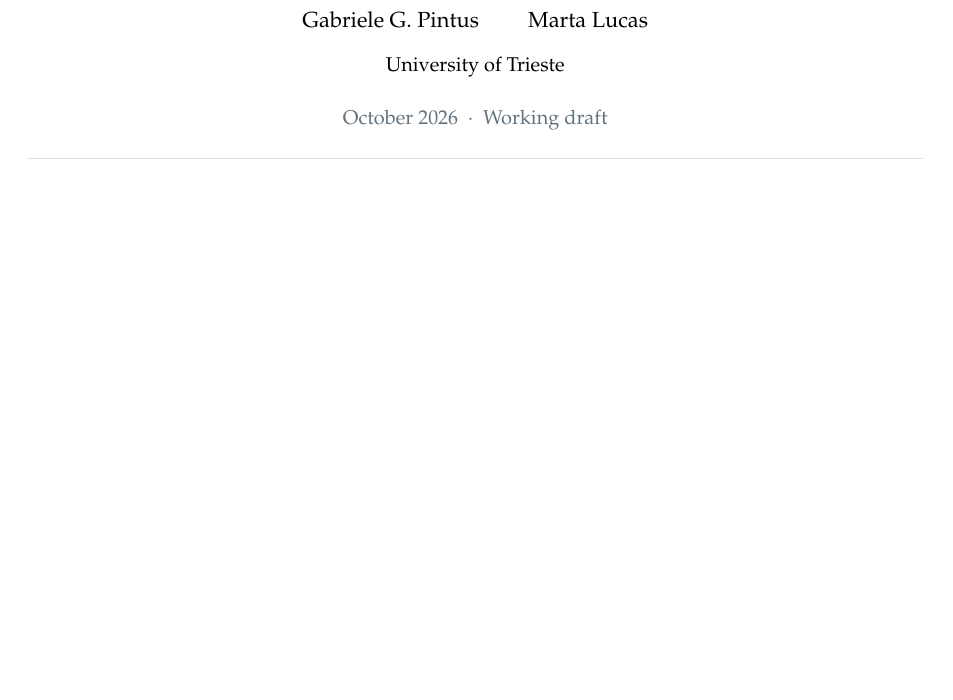
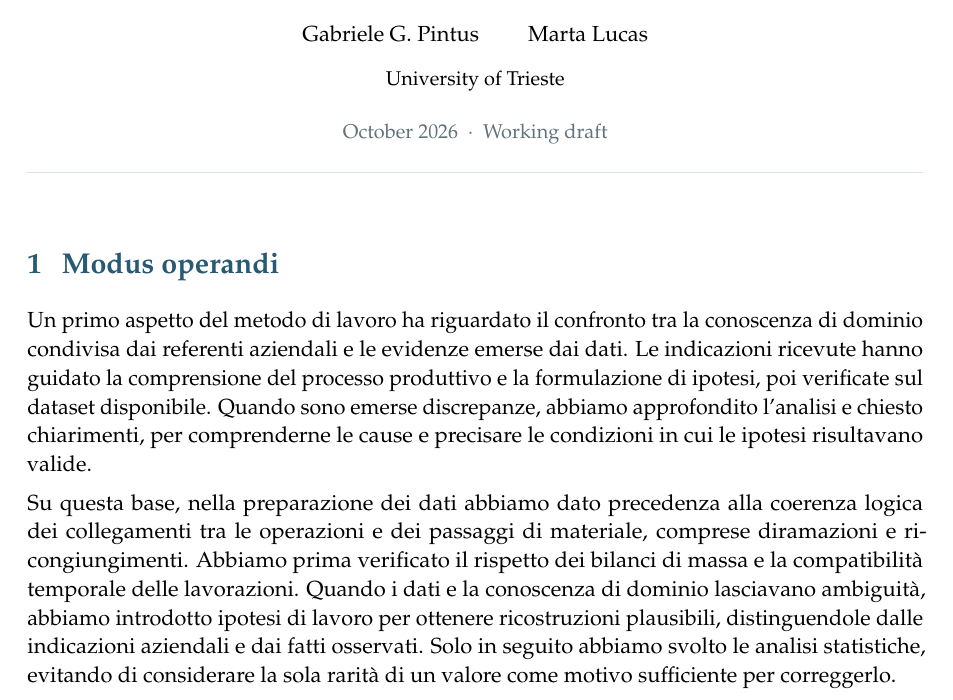
Before and after one commit to GabrielePintus/BeanTech-Profit-Project-Report, a LaTeX document (main.tex, which reads sections/00-modus-operandi.tex): part of the page, cut so that both start at the same text, the shorter picture padded with empty space. Compiled offline with pdfLaTeX.

Commit message:
docs: avvia la sezione sul modus operandi

```diff
--- a/main.tex
+++ b/main.tex
@@ -16,12 +16,11 @@
 % General rule: always provide a meaningful example to support the claim.
 
 % Planned report structure
-% Content directories are intentionally empty. Add sections with \input when ready.
+% Add sections with \input when ready.
 % Domain knowledge comes before data treatment and modelling.
 
 % Method and working procedures
-% \input{sections/00- Modus operandi}
-% Descrizione del metodo di lavoro e delle procedure seguite.
+\input{sections/00-modus-operandi}
 
 % Domain knowledge
 % \input{sections/01-domain-knowledge}
--- /dev/null
+++ b/sections/00-modus-operandi.tex
@@ -0,0 +1,6 @@
+\section{Modus operandi}
+\label{sec:modus-operandi}
+
+Un primo aspetto del metodo di lavoro ha riguardato il confronto tra la conoscenza di dominio condivisa dai referenti aziendali e le evidenze emerse dai dati. Le indicazioni ricevute hanno guidato la comprensione del processo produttivo e la formulazione di ipotesi, poi verificate sul dataset disponibile. Quando sono emerse discrepanze, abbiamo approfondito l'analisi e chiesto chiarimenti, per comprenderne le cause e precisare le condizioni in cui le ipotesi risultavano valide.
+
+Su questa base, nella preparazione dei dati abbiamo dato precedenza alla coerenza logica dei collegamenti tra le operazioni e dei passaggi di materiale, comprese diramazioni e ricongiungimenti. Abbiamo prima verificato il rispetto dei bilanci di massa e la compatibilità temporale delle lavorazioni. Quando i dati e la conoscenza di dominio lasciavano ambiguità, abbiamo introdotto ipotesi di lavoro per ottenere ricostruzioni plausibili, distinguendole dalle indicazioni aziendali e dai fatti osservati. Solo in seguito abbiamo svolto le analisi statistiche, evitando di considerare la sola rarità di un valore come motivo sufficiente per correggerlo.
```
